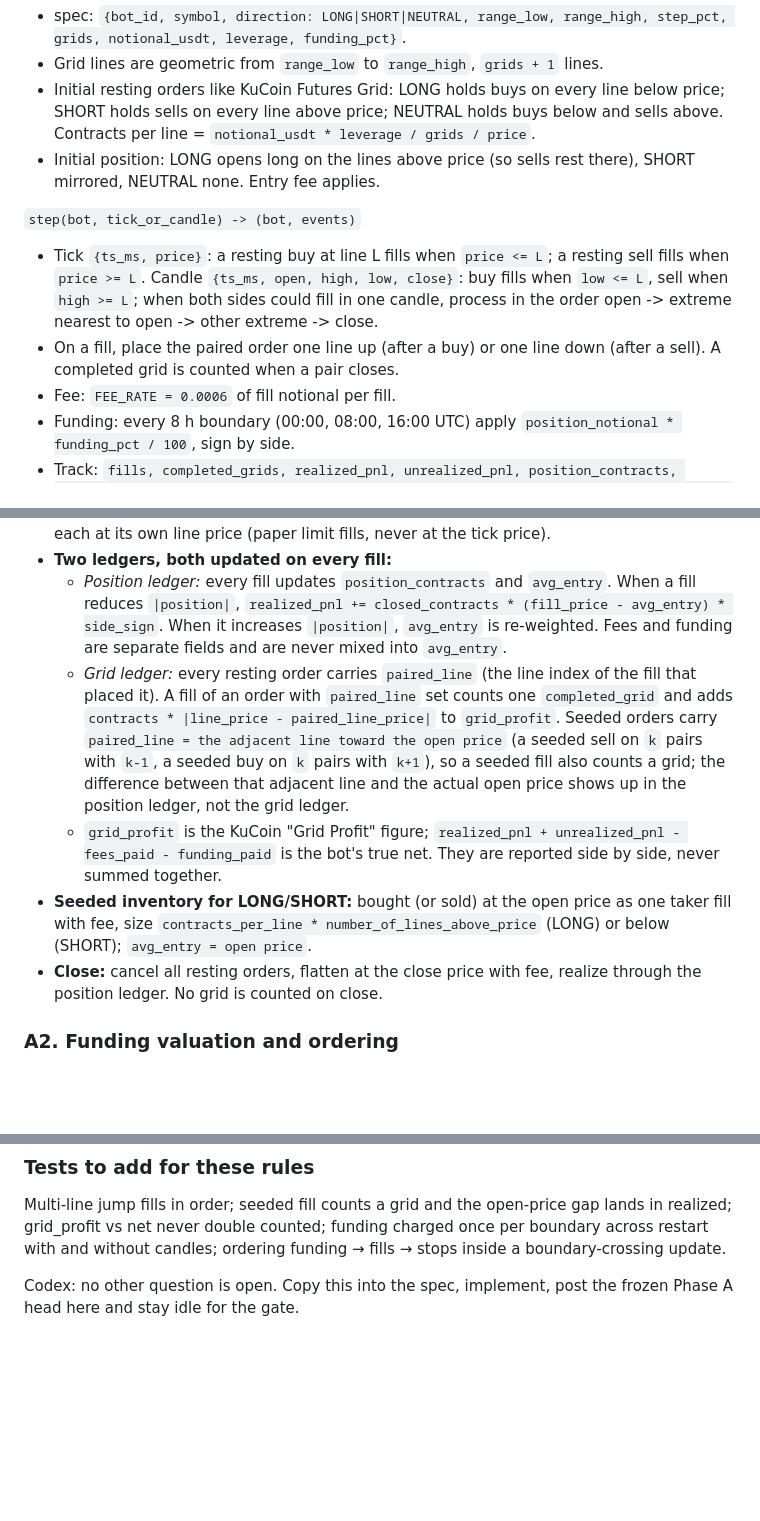
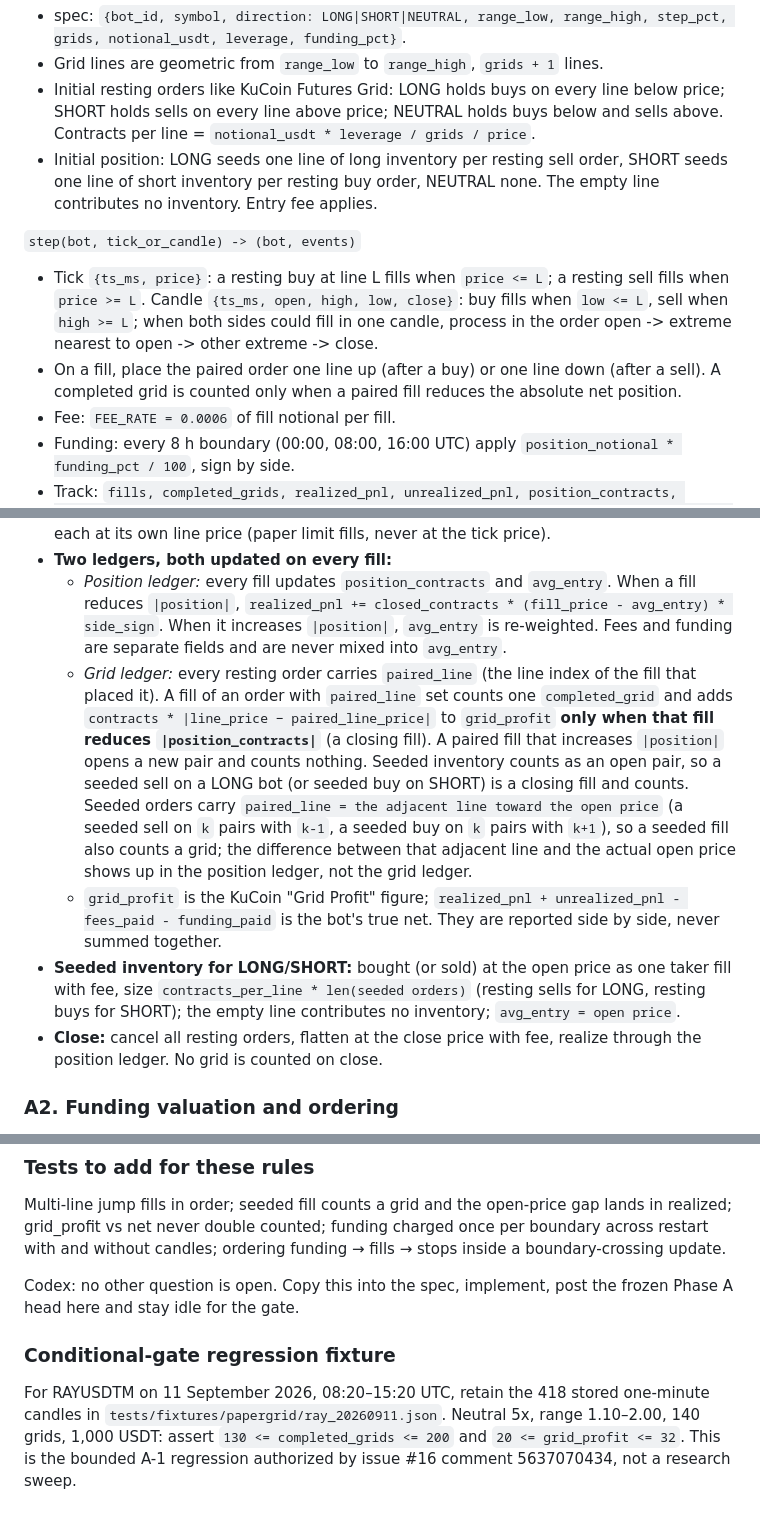
Before and after one commit to DansiDanutz/GrokBot, a Markdown page: docs/autopilot-spec.md, 3 parts joined by grey strips. GitHub-like rendering; blank space fills up the shorter version.

Commit message:
docs: correct Phase A closing-grid and seeded-order rules

```diff
--- a/docs/autopilot-spec.md
+++ b/docs/autopilot-spec.md
@@ -32,8 +32,9 @@ Pure functions, no I/O.
 - Initial resting orders like KuCoin Futures Grid: LONG holds buys on every line
   below price; SHORT holds sells on every line above price; NEUTRAL holds buys
   below and sells above. Contracts per line = `notional_usdt * leverage / grids / price`.
-- Initial position: LONG opens long on the lines above price (so sells rest
-  there), SHORT mirrored, NEUTRAL none. Entry fee applies.
+- Initial position: LONG seeds one line of long inventory per resting sell order,
+  SHORT seeds one line of short inventory per resting buy order, NEUTRAL none.
+  The empty line contributes no inventory. Entry fee applies.
 
 `step(bot, tick_or_candle) -> (bot, events)`
 - Tick `{ts_ms, price}`: a resting buy at line L fills when `price <= L`; a resting
@@ -41,7 +42,7 @@ Pure functions, no I/O.
   when `low <= L`, sell when `high >= L`; when both sides could fill in one candle,
   process in the order open -> extreme nearest to open -> other extreme -> close.
 - On a fill, place the paired order one line up (after a buy) or one line down
-  (after a sell). A completed grid is counted when a pair closes.
+  (after a sell). A completed grid is counted only when a paired fill reduces the absolute net position.
 - Fee: `FEE_RATE = 0.0006` of fill notional per fill.
 - Funding: every 8 h boundary (00:00, 08:00, 16:00 UTC) apply
   `position_notional * funding_pct / 100`, sign by side.
@@ -175,9 +176,9 @@ _Last verified: 2026-09-11_
 - **Fill rule.** A fill consumes the order on line `i` and places the counter-order on the adjacent line toward the fill direction, which is by construction the empty line: after a buy on `i`, a sell on `i+1`; after a sell on `i`, a buy on `i-1`. Line `i` becomes the new empty line. An update that crosses several lines processes them one at a time in price order, each at its own line price (paper limit fills, never at the tick price).
 - **Two ledgers, both updated on every fill:**
   - *Position ledger:* every fill updates `position_contracts` and `avg_entry`. When a fill reduces `|position|`, `realized_pnl += closed_contracts * (fill_price - avg_entry) * side_sign`. When it increases `|position|`, `avg_entry` is re-weighted. Fees and funding are separate fields and are never mixed into `avg_entry`.
-  - *Grid ledger:* every resting order carries `paired_line` (the line index of the fill that placed it). A fill of an order with `paired_line` set counts one `completed_grid` and adds `contracts * |line_price - paired_line_price|` to `grid_profit`. Seeded orders carry `paired_line = the adjacent line toward the open price` (a seeded sell on `k` pairs with `k-1`, a seeded buy on `k` pairs with `k+1`), so a seeded fill also counts a grid; the difference between that adjacent line and the actual open price shows up in the position ledger, not the grid ledger.
+  - *Grid ledger:* every resting order carries `paired_line` (the line index of the fill that placed it). A fill of an order with `paired_line` set counts one `completed_grid` and adds `contracts * |line_price − paired_line_price|` to `grid_profit` **only when that fill reduces `|position_contracts|`** (a closing fill). A paired fill that increases `|position|` opens a new pair and counts nothing. Seeded inventory counts as an open pair, so a seeded sell on a LONG bot (or seeded buy on SHORT) is a closing fill and counts. Seeded orders carry `paired_line = the adjacent line toward the open price` (a seeded sell on `k` pairs with `k-1`, a seeded buy on `k` pairs with `k+1`), so a seeded fill also counts a grid; the difference between that adjacent line and the actual open price shows up in the position ledger, not the grid ledger.
   - `grid_profit` is the KuCoin "Grid Profit" figure; `realized_pnl + unrealized_pnl - fees_paid - funding_paid` is the bot's true net. They are reported side by side, never summed together.
-- **Seeded inventory for LONG/SHORT:** bought (or sold) at the open price as one taker fill with fee, size `contracts_per_line * number_of_lines_above_price` (LONG) or below (SHORT); `avg_entry = open price`.
+- **Seeded inventory for LONG/SHORT:** bought (or sold) at the open price as one taker fill with fee, size `contracts_per_line * len(seeded orders)` (resting sells for LONG, resting buys for SHORT); the empty line contributes no inventory; `avg_entry = open price`.
 - **Close:** cancel all resting orders, flatten at the close price with fee, realize through the position ledger. No grid is counted on close.
 
 ### A2. Funding valuation and ordering
@@ -191,3 +192,13 @@ _Last verified: 2026-09-11_
 Multi-line jump fills in order; seeded fill counts a grid and the open-price gap lands in realized; grid_profit vs net never double counted; funding charged once per boundary across restart with and without candles; ordering funding → fills → stops inside a boundary-crossing update.
 
 Codex: no other question is open. Copy this into the spec, implement, post the frozen Phase A head here and stay idle for the gate.
+
+
+
+### Conditional-gate regression fixture
+
+For RAYUSDTM on 11 September 2026, 08:20–15:20 UTC, retain the 418 stored
+one-minute candles in `tests/fixtures/papergrid/ray_20260911.json`. Neutral 5x,
+range 1.10–2.00, 140 grids, 1,000 USDT: assert `130 <= completed_grids <= 200`
+and `20 <= grid_profit <= 32`. This is the bounded A-1 regression authorized
+by issue #16 comment 5637070434, not a research sweep.
```
